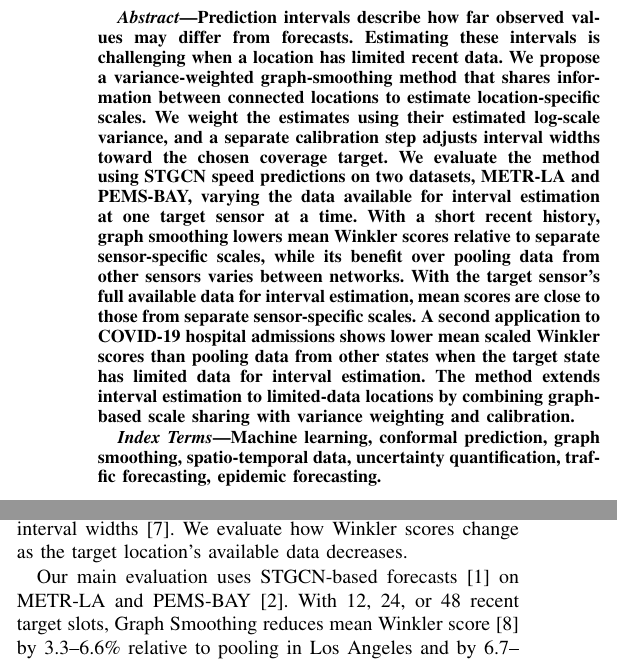
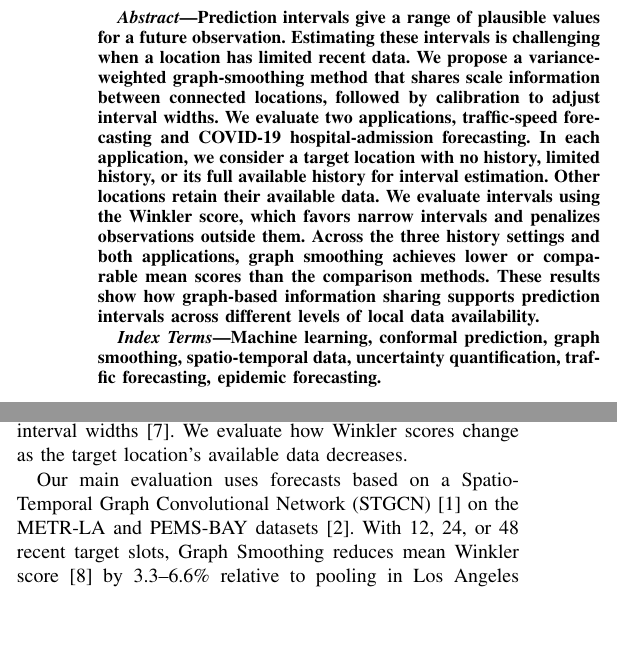
Before and after one commit to Arashlf/Mldb2026-Paper-Temp, a LaTeX paper (main.tex): two parts of the columns of page 1 of 6, joined at a grey line, cut at the place of the change, the shorter picture padded with empty space. Compiled offline with pdfLaTeX; a missing font is replaced by an installed copy or a similar font; a LaTeX package or settings file that is missing is left out.

Commit message:
updated abstract.

```diff
--- a/main.tex
+++ b/main.tex
@@ -34,7 +34,7 @@ Manhattan, Kansas, USA \\
 % \linenumbers
 
 \begin{abstract}
-Prediction intervals describe how far observed values may differ from forecasts. Estimating these intervals is challenging when a location has limited recent data. We propose a variance-weighted graph-smoothing method that shares information between connected locations to estimate location-specific scales. We weight the estimates using their estimated log-scale variance, and a separate calibration step adjusts interval widths toward the chosen coverage target. We evaluate the method using STGCN speed predictions on two datasets, METR-LA and PEMS-BAY, varying the data available for interval estimation at one target sensor at a time. With a short recent history, graph smoothing lowers mean Winkler scores relative to separate sensor-specific scales, while its benefit over pooling data from other sensors varies between networks. With the target sensor's full available data for interval estimation, mean scores are close to those from separate sensor-specific scales. A second application to COVID-19 hospital admissions shows lower mean scaled Winkler scores than pooling data from other states when the target state has limited data for interval estimation. The method extends interval estimation to limited-data locations by combining graph-based scale sharing with variance weighting and calibration.
+Prediction intervals give a range of plausible values for a future observation. Estimating these intervals is challenging when a location has limited recent data. We propose a variance-weighted graph-smoothing method that shares scale information between connected locations, followed by calibration to adjust interval widths. We evaluate two applications, traffic-speed forecasting and COVID-19 hospital-admission forecasting. In each application, we consider a target location with no history, limited history, or its full available history for interval estimation. Other locations retain their available data. We evaluate intervals using the Winkler score, which favors narrow intervals and penalizes observations outside them. Across the three history settings and both applications, graph smoothing achieves lower or comparable mean scores than the comparison methods. These results show how graph-based information sharing supports prediction intervals across different levels of local data availability.
 \end{abstract}
 
 \begin{IEEEkeywords}
@@ -49,7 +49,7 @@ Estimating a prediction interval becomes difficult when a target location has li
 
 We propose a post-hoc method that uses both graph connections and the estimated reliability of location-specific scales to construct prediction intervals. Estimates with lower variance receive greater weight during graph smoothing, allowing connected locations to inform a target scale estimated from limited data. A separate split-conformal quantile rule calibrates interval widths~\cite{lei2018distributionfree}. We evaluate how Winkler scores change as the target location's available data decreases.
 
-Our main evaluation uses STGCN-based forecasts~\cite{yu2018stgcn} on METR-LA and PEMS-BAY~\cite{li2018dcrnn}. With 12, 24, or 48 recent target slots, Graph Smoothing reduces mean Winkler score~\cite{winkler1972interval} by 3.3--6.6\% relative to pooling in Los Angeles and by 6.7--16.4\% relative to separate sensor-specific scales in Bay Area. A second application uses COVIDcast hospital-admission data across U.S. states~\cite{reinhart2021covidcast}, where graph smoothing lowers mean scaled Winkler scores relative to pooling when target data are limited.
+Our main evaluation uses forecasts based on a Spatio-Temporal Graph Convolutional Network (STGCN)~\cite{yu2018stgcn} on the METR-LA and PEMS-BAY datasets~\cite{li2018dcrnn}. With 12, 24, or 48 recent target slots, Graph Smoothing reduces mean Winkler score~\cite{winkler1972interval} by 3.3--6.6\% relative to pooling in Los Angeles and by 6.7--16.4\% relative to separate sensor-specific scales in Bay Area. A second application uses COVIDcast hospital-admission data across U.S. states~\cite{reinhart2021covidcast}, where graph smoothing lowers mean scaled Winkler scores relative to pooling when target data are limited.
 
 The remainder of this paper is organized as follows. Section~\ref{sec:related-work} reviews related work, followed by the proposed method in Section~\ref{sec:method}. Section~\ref{sec:setup} describes the experimental setup for both applications, while Section~\ref{sec:evaluation} presents and discusses their results. Section~\ref{sec:conclusion} concludes the paper.
 
```
Also changed, not shown: main.pdf, main_numbered.pdf.
